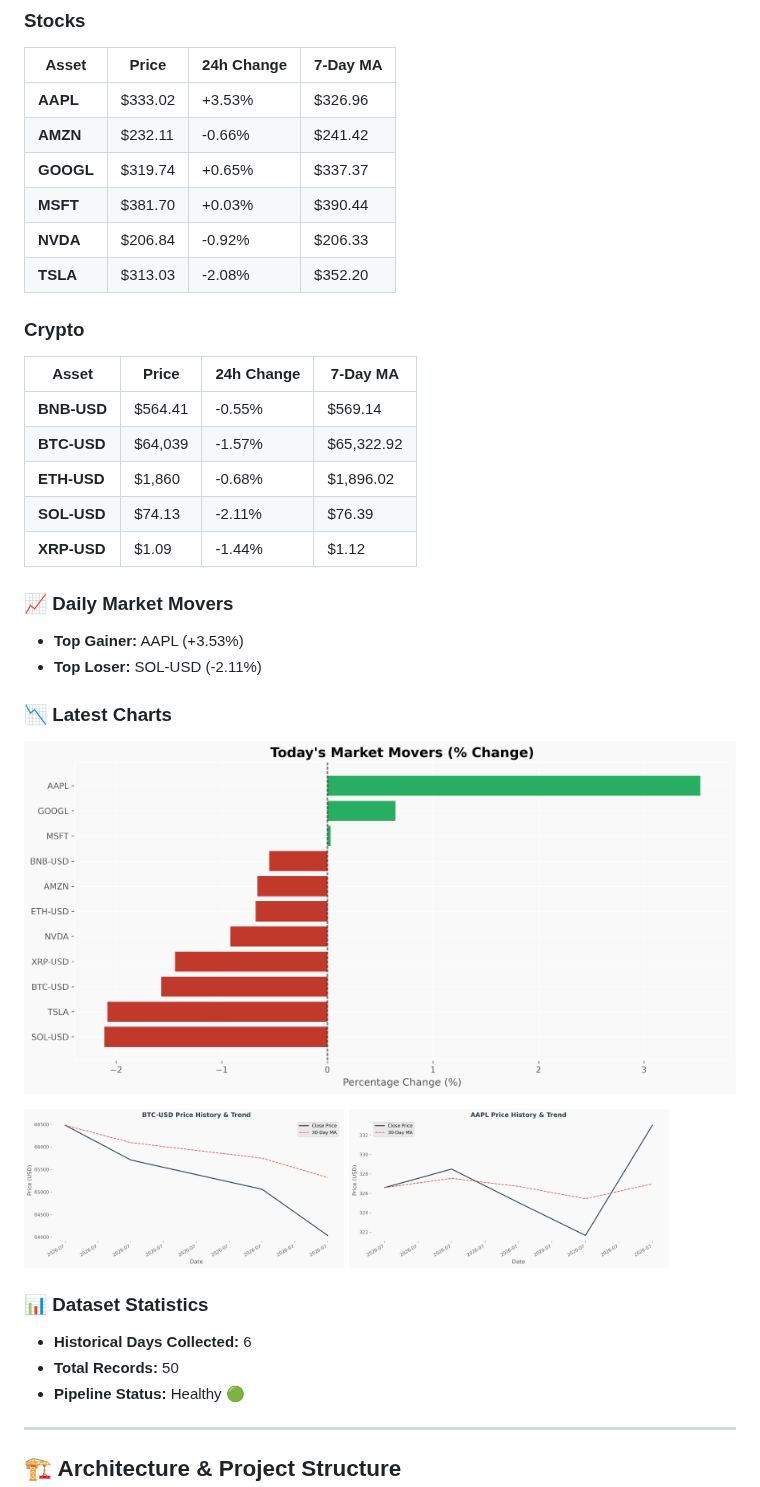
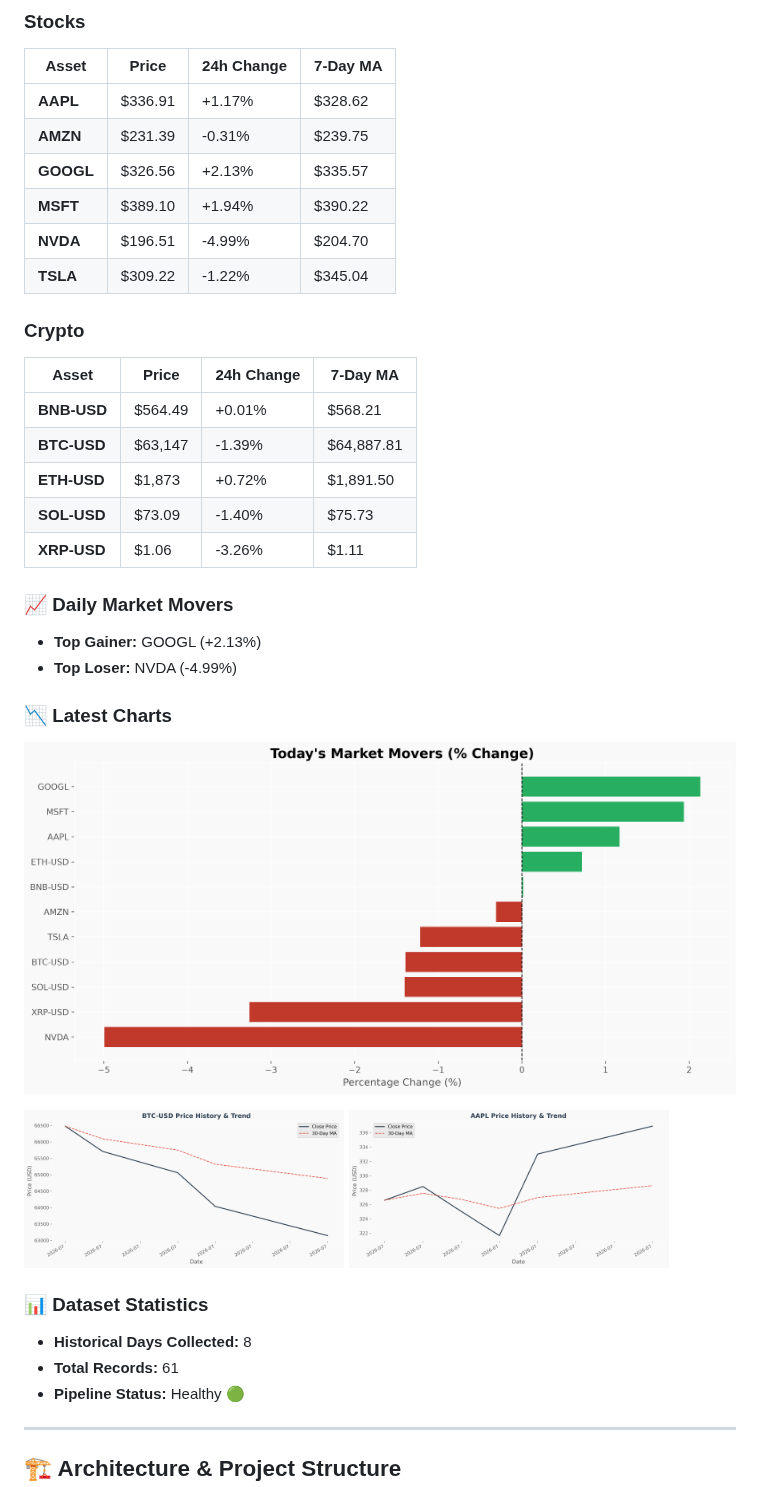
Before and after one commit to Mohammedimad01/market-data-pipeline, a Markdown page: README.md, the part around one of its changes. Rendered like a GitHub page; pictures changed too: charts/aapl_price.png, charts/btc_price.png, charts/portfolio_summary.png.

Commit message:
Daily Market Update - 2026-07-28

```diff
--- a/README.md
+++ b/README.md
@@ -16,27 +16,27 @@ A production-ready data engineering pipeline that automatically collects daily s
 
 | Asset | Price | 24h Change | 7-Day MA |
 |-------|-------|------------|----------|
-| **AAPL** | $333.02 | +3.53% | $326.96 |
-| **AMZN** | $232.11 | -0.66% | $241.42 |
-| **GOOGL** | $319.74 | +0.65% | $337.37 |
-| **MSFT** | $381.70 | +0.03% | $390.44 |
-| **NVDA** | $206.84 | -0.92% | $206.33 |
-| **TSLA** | $313.03 | -2.08% | $352.20 |
+| **AAPL** | $336.91 | +1.17% | $328.62 |
+| **AMZN** | $231.39 | -0.31% | $239.75 |
+| **GOOGL** | $326.56 | +2.13% | $335.57 |
+| **MSFT** | $389.10 | +1.94% | $390.22 |
+| **NVDA** | $196.51 | -4.99% | $204.70 |
+| **TSLA** | $309.22 | -1.22% | $345.04 |
 
 ### Crypto
 
 | Asset | Price | 24h Change | 7-Day MA |
 |-------|-------|------------|----------|
-| **BNB-USD** | $564.41 | -0.55% | $569.14 |
-| **BTC-USD** | $64,039 | -1.57% | $65,322.92 |
-| **ETH-USD** | $1,860 | -0.68% | $1,896.02 |
-| **SOL-USD** | $74.13 | -2.11% | $76.39 |
-| **XRP-USD** | $1.09 | -1.44% | $1.12 |
+| **BNB-USD** | $564.49 | +0.01% | $568.21 |
+| **BTC-USD** | $63,147 | -1.39% | $64,887.81 |
+| **ETH-USD** | $1,873 | +0.72% | $1,891.50 |
+| **SOL-USD** | $73.09 | -1.40% | $75.73 |
+| **XRP-USD** | $1.06 | -3.26% | $1.11 |
 
 ### 📈 Daily Market Movers
 
-- **Top Gainer:** AAPL (+3.53%)
-- **Top Loser:** SOL-USD (-2.11%)
+- **Top Gainer:** GOOGL (+2.13%)
+- **Top Loser:** NVDA (-4.99%)
 
 ### 📉 Latest Charts
 
@@ -49,8 +49,8 @@ A production-ready data engineering pipeline that automatically collects daily s
 
 ### 📊 Dataset Statistics
 
-- **Historical Days Collected:** 6
-- **Total Records:** 50
+- **Historical Days Collected:** 8
+- **Total Records:** 61
 - **Pipeline Status:** Healthy 🟢
 
 <!-- DASHBOARD_END -->
```
Also changed, not shown: other parts of README.md (+1 -1 lines), charts/eth_price.png, 3 other files.
